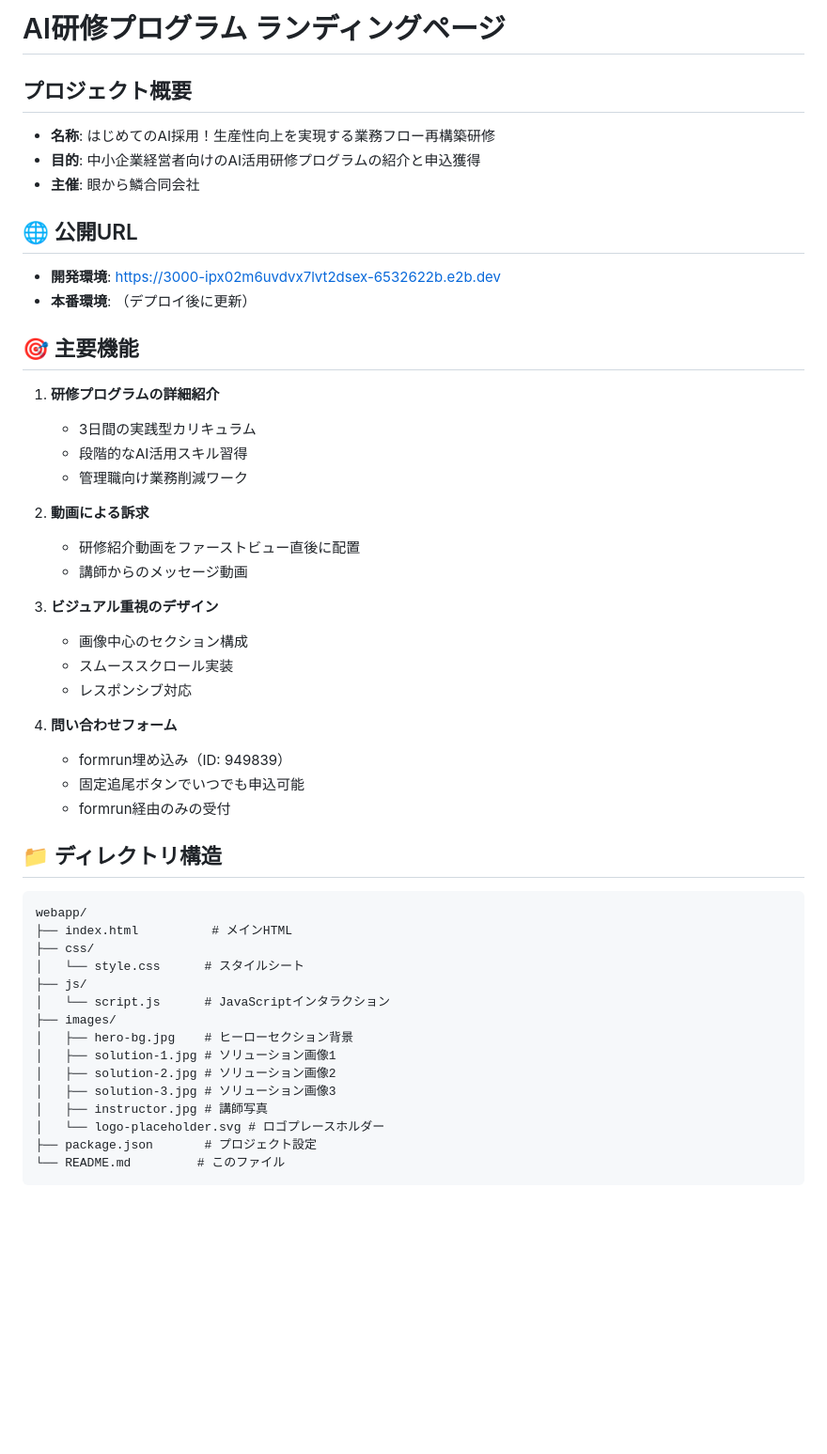
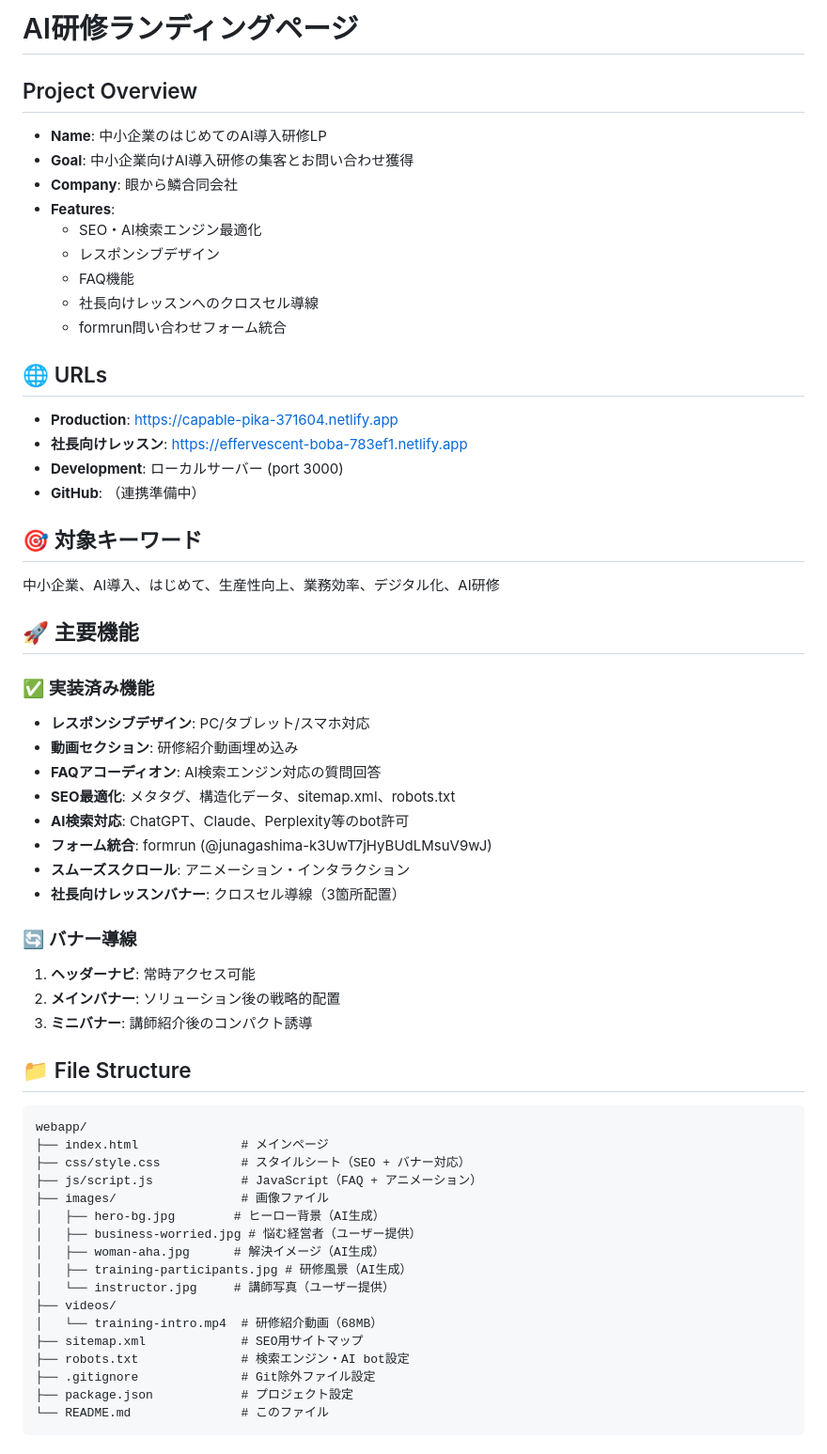
Before and after one commit to junagashima/-ai-training-landing-page, a Markdown page: README.md, the part around one of its changes. Shown at 94% size. GitHub-like rendering; blank space fills up the shorter version.

````diff
--- a/README.md
+++ b/README.md
@@ -1,50 +1,60 @@
-# AI研修プログラム ランディングページ
+# AI研修ランディングページ
 
-## プロジェクト概要
-- **名称**: はじめてのAI採用！生産性向上を実現する業務フロー再構築研修
-- **目的**: 中小企業経営者向けのAI活用研修プログラムの紹介と申込獲得
-- **主催**: 眼から鱗合同会社
+## Project Overview
+- **Name**: 中小企業のはじめてのAI導入研修LP
+- **Goal**: 中小企業向けAI導入研修の集客とお問い合わせ獲得
+- **Company**: 眼から鱗合同会社
+- **Features**:
+  - SEO・AI検索エンジン最適化
+  - レスポンシブデザイン
+  - FAQ機能
+  - 社長向けレッスンへのクロスセル導線
+  - formrun問い合わせフォーム統合
 
-## 🌐 公開URL
-- **開発環境**: https://3000-ipx02m6uvdvx7lvt2dsex-6532622b.e2b.dev
-- **本番環境**: （デプロイ後に更新）
+## 🌐 URLs
+- **Production**: https://capable-pika-371604.netlify.app
+- **社長向けレッスン**: https://effervescent-boba-783ef1.netlify.app
+- **Development**: ローカルサーバー (port 3000)
+- **GitHub**: （連携準備中）
 
-## 🎯 主要機能
-1. **研修プログラムの詳細紹介**
-   - 3日間の実践型カリキュラム
-   - 段階的なAI活用スキル習得
-   - 管理職向け業務削減ワーク
+## 🎯 対象キーワード
+中小企業、AI導入、はじめて、生産性向上、業務効率、デジタル化、AI研修
 
-2. **動画による訴求**
-   - 研修紹介動画をファーストビュー直後に配置
-   - 講師からのメッセージ動画
+## 🚀 主要機能
 
-3. **ビジュアル重視のデザイン**
-   - 画像中心のセクション構成
-   - スムーススクロール実装
-   - レスポンシブ対応
+### ✅ 実装済み機能
+- **レスポンシブデザイン**: PC/タブレット/スマホ対応
+- **動画セクション**: 研修紹介動画埋め込み
+- **FAQアコーディオン**: AI検索エンジン対応の質問回答
+- **SEO最適化**: メタタグ、構造化データ、sitemap.xml、robots.txt
+- **AI検索対応**: ChatGPT、Claude、Perplexity等のbot許可
+- **フォーム統合**: formrun (@junagashima-k3UwT7jHyBUdLMsuV9wJ)
+- **スムーズスクロール**: アニメーション・インタラクション
+- **社長向けレッスンバナー**: クロスセル導線（3箇所配置）
 
-4. **問い合わせフォーム**
-   - formrun埋め込み（ID: 949839）
-   - 固定追尾ボタンでいつでも申込可能
-   - formrun経由のみの受付
+### 🔄 バナー導線
+1. **ヘッダーナビ**: 常時アクセス可能
+2. **メインバナー**: ソリューション後の戦略的配置
+3. **ミニバナー**: 講師紹介後のコンパクト誘導
 
-## 📁 ディレクトリ構造
+## 📁 File Structure
 ```
 webapp/
-├── index.html          # メインHTML
-├── css/
-│   └── style.css      # スタイルシート
-├── js/
-│   └── script.js      # JavaScriptインタラクション
-├── images/
-│   ├── hero-bg.jpg    # ヒーローセクション背景
-│   ├── solution-1.jpg # ソリューション画像1
-│   ├── solution-2.jpg # ソリューション画像2
-│   ├── solution-3.jpg # ソリューション画像3
-│   ├── instructor.jpg # 講師写真
-│   └── logo-placeholder.svg # ロゴプレースホルダー
-├── package.json       # プロジェクト設定
-└── README.md         # このファイル
+├── index.html              # メインページ
+├── css/style.css           # スタイルシート（SEO + バナー対応）
+├── js/script.js            # JavaScript（FAQ + アニメーション）
+├── images/                 # 画像ファイル
+│   ├── hero-bg.jpg        # ヒーロー背景（AI生成）
+│   ├── business-worried.jpg # 悩む経営者（ユーザー提供）
+│   ├── woman-aha.jpg      # 解決イメージ（AI生成）
+│   ├── training-participants.jpg # 研修風景（AI生成）
+│   └── instructor.jpg     # 講師写真（ユーザー提供）
+├── videos/
+│   └── training-intro.mp4  # 研修紹介動画（68MB）
+├── sitemap.xml             # SEO用サイトマップ
+├── robots.txt              # 検索エンジン・AI bot設定
+├── .gitignore              # Git除外ファイル設定
+├── package.json            # プロジェクト設定
+└── README.md               # このファイル
 ```
 
````
Also changed, not shown: other parts of README.md (+119 -66 lines).
